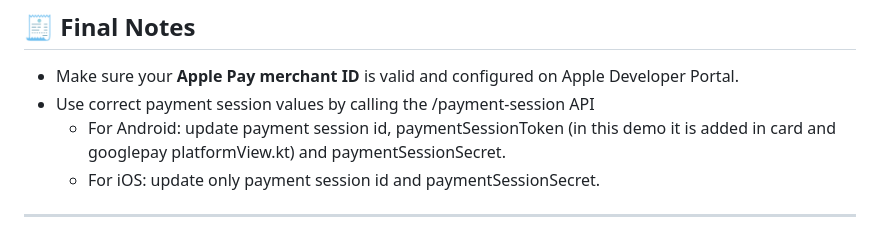
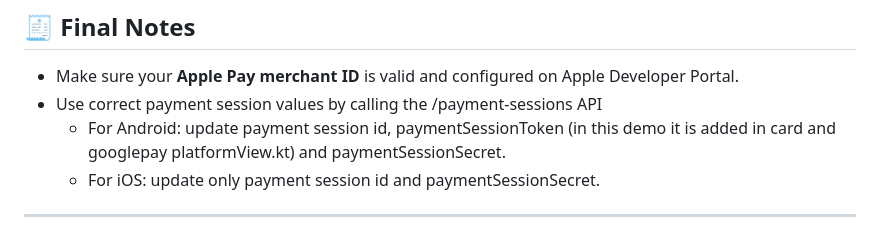
Before and after one commit to JoelleMatarr/Flow-Flutter, a Markdown page: README.md, the part around the change. Rendered like a GitHub page.

```diff
--- a/README.md
+++ b/README.md
@@ -183,7 +183,7 @@ class MyApp extends StatelessWidget {
 ## 🧾 Final Notes
 
 - Make sure your **Apple Pay merchant ID** is valid and configured on Apple Developer Portal.
-- Use correct payment session values by calling the /payment-session API
+- Use correct payment session values by calling the /payment-sessions API
   - For Android: update payment session id, paymentSessionToken (in this demo it is added in card and googlepay platformView.kt) and paymentSessionSecret.
   - For iOS: update only payment session id and paymentSessionSecret.
 
```
